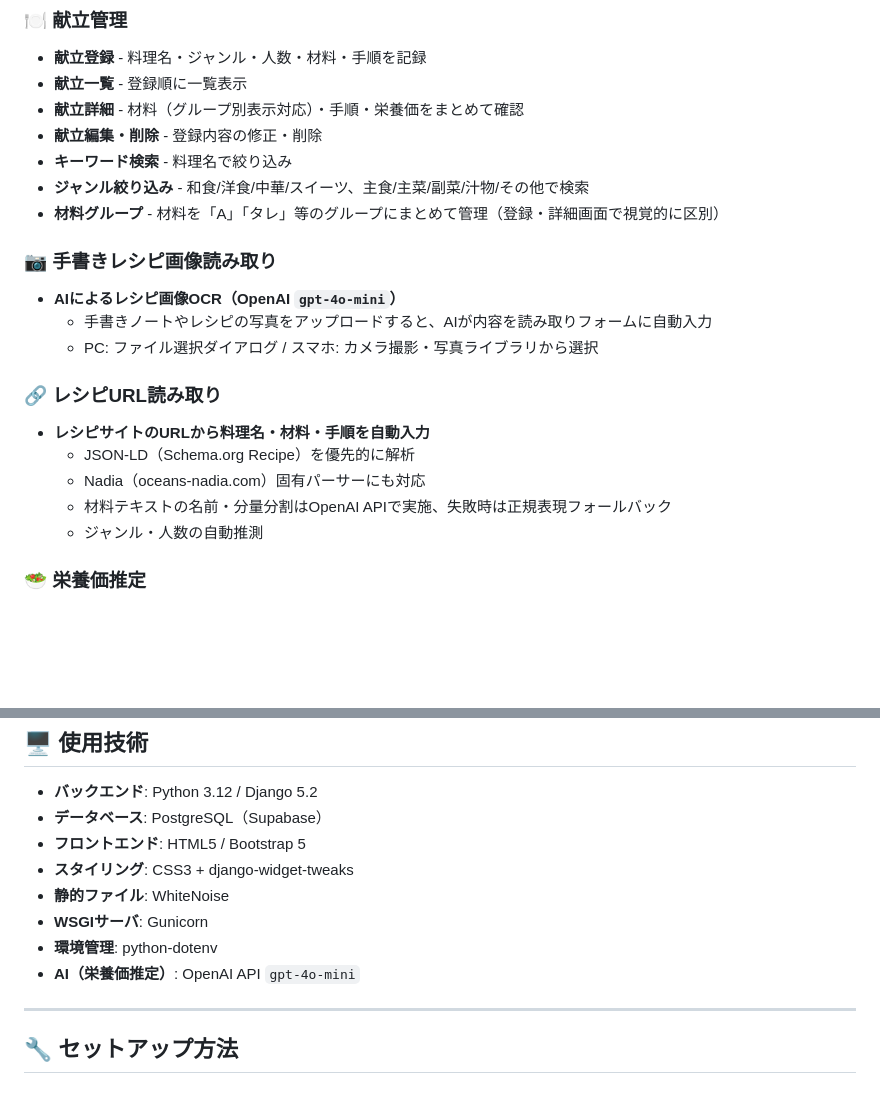
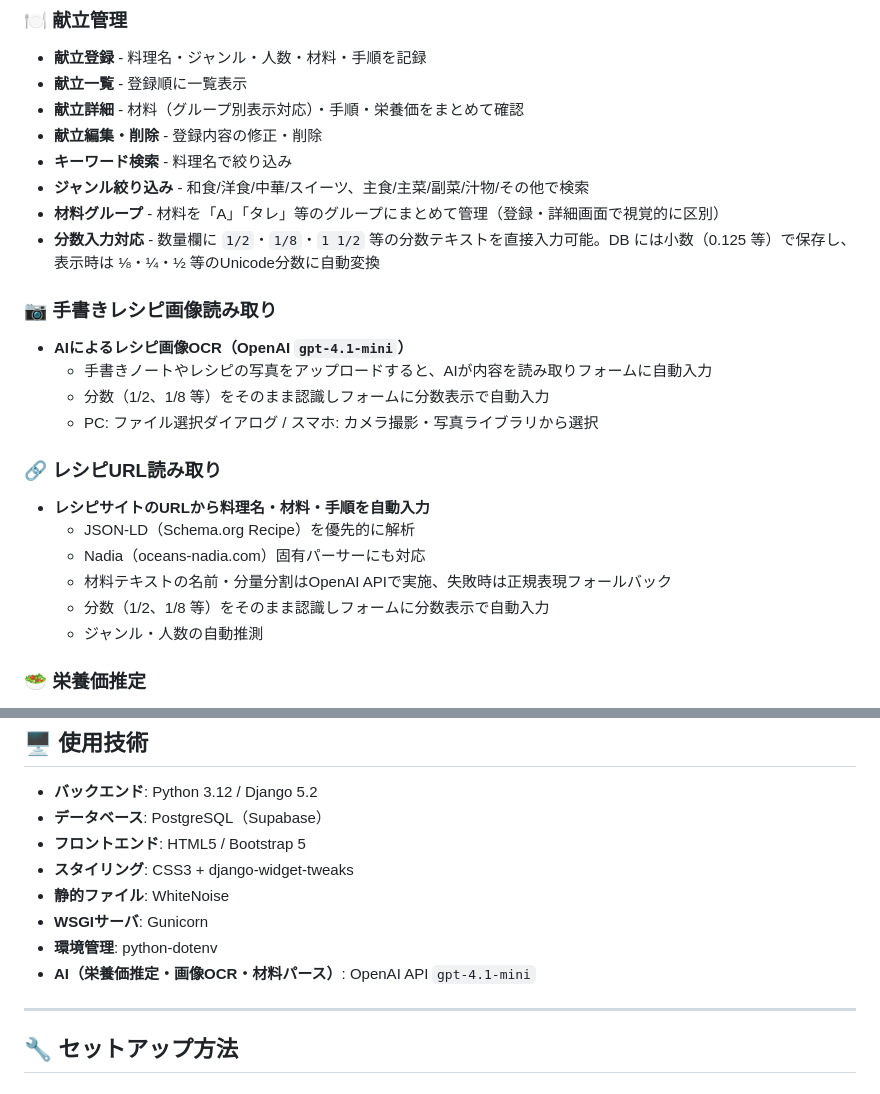
Before and after one commit to Rkawab/COproject, a Markdown page: README.md, 2 parts joined by grey strips. Drawn GitHub-style; blank space fills up the shorter version.

```diff
--- a/README.md
+++ b/README.md
@@ -18,10 +18,12 @@
 - **キーワード検索** - 料理名で絞り込み
 - **ジャンル絞り込み** - 和食/洋食/中華/スイーツ、主食/主菜/副菜/汁物/その他で検索
 - **材料グループ** - 材料を「A」「タレ」等のグループにまとめて管理（登録・詳細画面で視覚的に区別）
+- **分数入力対応** - 数量欄に `1/2`・`1/8`・`1 1/2` 等の分数テキストを直接入力可能。DB には小数（0.125 等）で保存し、表示時は ⅛・¼・½ 等のUnicode分数に自動変換
 
 ### 📷 手書きレシピ画像読み取り
-- **AIによるレシピ画像OCR（OpenAI `gpt-4o-mini`）**
+- **AIによるレシピ画像OCR（OpenAI `gpt-4.1-mini`）**
   - 手書きノートやレシピの写真をアップロードすると、AIが内容を読み取りフォームに自動入力
+  - 分数（1/2、1/8 等）をそのまま認識しフォームに分数表示で自動入力
   - PC: ファイル選択ダイアログ / スマホ: カメラ撮影・写真ライブラリから選択
 
 ### 🔗 レシピURL読み取り
@@ -29,6 +31,7 @@
   - JSON-LD（Schema.org Recipe）を優先的に解析
   - Nadia（oceans-nadia.com）固有パーサーにも対応
   - 材料テキストの名前・分量分割はOpenAI APIで実施、失敗時は正規表現フォールバック
+  - 分数（1/2、1/8 等）をそのまま認識しフォームに分数表示で自動入力
   - ジャンル・人数の自動推測
 
 ### 🥗 栄養価推定
@@ -100,7 +103,7 @@ COproject/
 - **静的ファイル**: WhiteNoise
 - **WSGIサーバ**: Gunicorn
 - **環境管理**: python-dotenv
-- **AI（栄養価推定）**: OpenAI API `gpt-4o-mini`
+- **AI（栄養価推定・画像OCR・材料パース）**: OpenAI API `gpt-4.1-mini`
 
 ---
 
```
